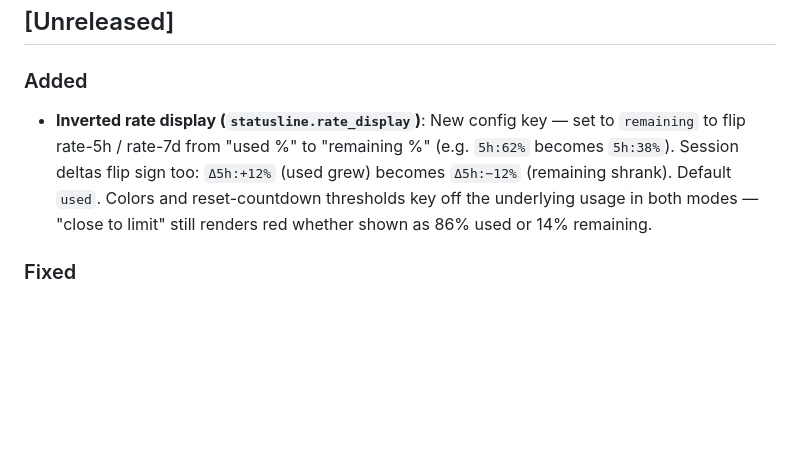
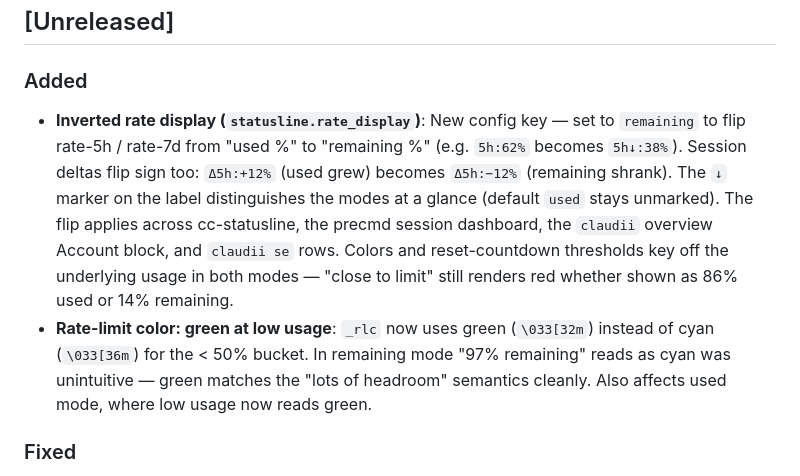
Before and after one commit to bmmmm/claudii, a Markdown page: CHANGELOG.md, the part around the change. Drawn GitHub-style; blank space fills up the shorter version.

Commit message:
docs: changelog notes for ↓ marker + green low-usage color
Co-Authored-By: Claude Opus 4.7 (1M context) <noreply@anthropic.com>

```diff
--- a/CHANGELOG.md
+++ b/CHANGELOG.md
@@ -8,7 +8,8 @@ Format: [Keep a Changelog](https://keepachangelog.com/en/1.0.0/)
 ## [Unreleased]
 
 ### Added
-- **Inverted rate display (`statusline.rate_display`)**: New config key — set to `remaining` to flip rate-5h / rate-7d from "used %" to "remaining %" (e.g. `5h:62%` becomes `5h:38%`). Session deltas flip sign too: `Δ5h:+12%` (used grew) becomes `Δ5h:−12%` (remaining shrank). Default `used`. Colors and reset-countdown thresholds key off the underlying usage in both modes — "close to limit" still renders red whether shown as 86% used or 14% remaining.
+- **Inverted rate display (`statusline.rate_display`)**: New config key — set to `remaining` to flip rate-5h / rate-7d from "used %" to "remaining %" (e.g. `5h:62%` becomes `5h↓:38%`). Session deltas flip sign too: `Δ5h:+12%` (used grew) becomes `Δ5h:−12%` (remaining shrank). The `↓` marker on the label distinguishes the modes at a glance (default `used` stays unmarked). The flip applies across cc-statusline, the precmd session dashboard, the `claudii` overview Account block, and `claudii se` rows. Colors and reset-countdown thresholds key off the underlying usage in both modes — "close to limit" still renders red whether shown as 86% used or 14% remaining.
+- **Rate-limit color: green at low usage**: `_rlc` now uses green (`\033[32m`) instead of cyan (`\033[36m`) for the < 50% bucket. In remaining mode "97% remaining" reads as cyan was unintuitive — green matches the "lots of headroom" semantics cleanly. Also affects used mode, where low usage now reads green.
 
 ### Fixed
 - **Rate-limit reset countdown format consistency**: The 5h reset always rendered in minutes (`↺79m`, `↺240m`) while 7d switched to hours (`↺1h`, `↺2d4h`). Both now use the same formatter: `Xm` < 60 minutes, `XhYm` (or `Xh` when minutes are zero) for 1–24 h, `XdYh` (or `Xd`) for 24 h+. So 79 minutes shows as `↺1h19m` for both windows instead of differing per limit.
```
